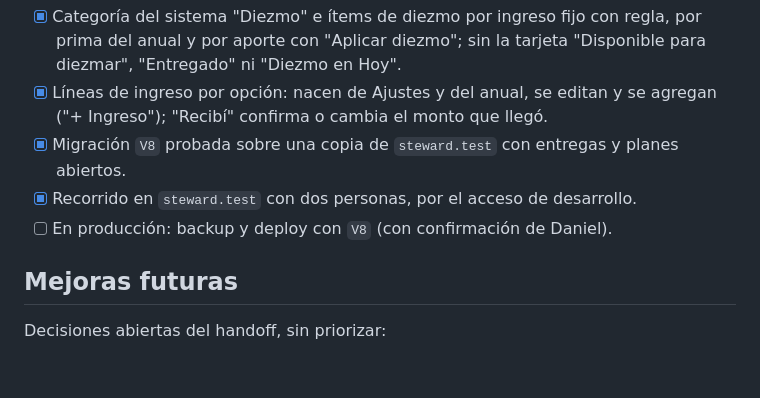
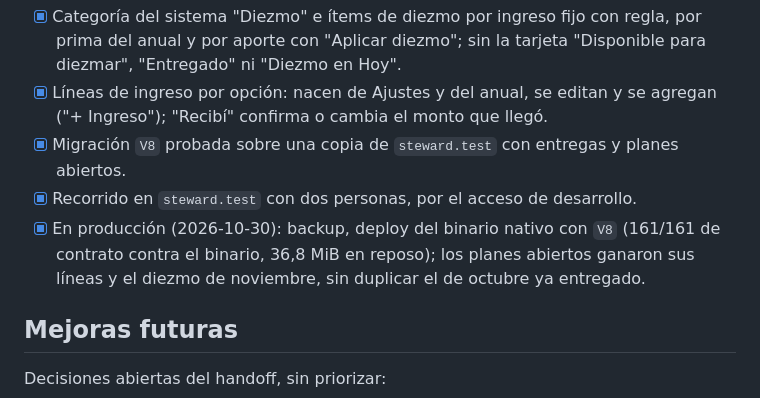
Before and after one commit to srdejo/steward, a Markdown page: docs/ROADMAP.md, the part around one of its changes. GitHub-like rendering; blank space fills up the shorter version.

```diff
--- a/docs/ROADMAP.md
+++ b/docs/ROADMAP.md
@@ -145,7 +145,7 @@ Cambio OpenSpec `diezmo-como-gasto`.
 - [x] Líneas de ingreso por opción: nacen de Ajustes y del anual, se editan y se agregan ("+ Ingreso"); "Recibí" confirma o cambia el monto que llegó.
 - [x] Migración `V8` probada sobre una copia de `steward.test` con entregas y planes abiertos.
 - [x] Recorrido en `steward.test` con dos personas, por el acceso de desarrollo.
-- [ ] En producción: backup y deploy con `V8` (con confirmación de Daniel).
+- [x] En producción (2026-10-30): backup, deploy del binario nativo con `V8` (161/161 de contrato contra el binario, 36,8 MiB en reposo); los planes abiertos ganaron sus líneas y el diezmo de noviembre, sin duplicar el de octubre ya entregado.
 
 ## Mejoras futuras
 
```
Also changed, not shown: other parts of docs/ROADMAP.md (+1 -1 lines), 1 other file.
